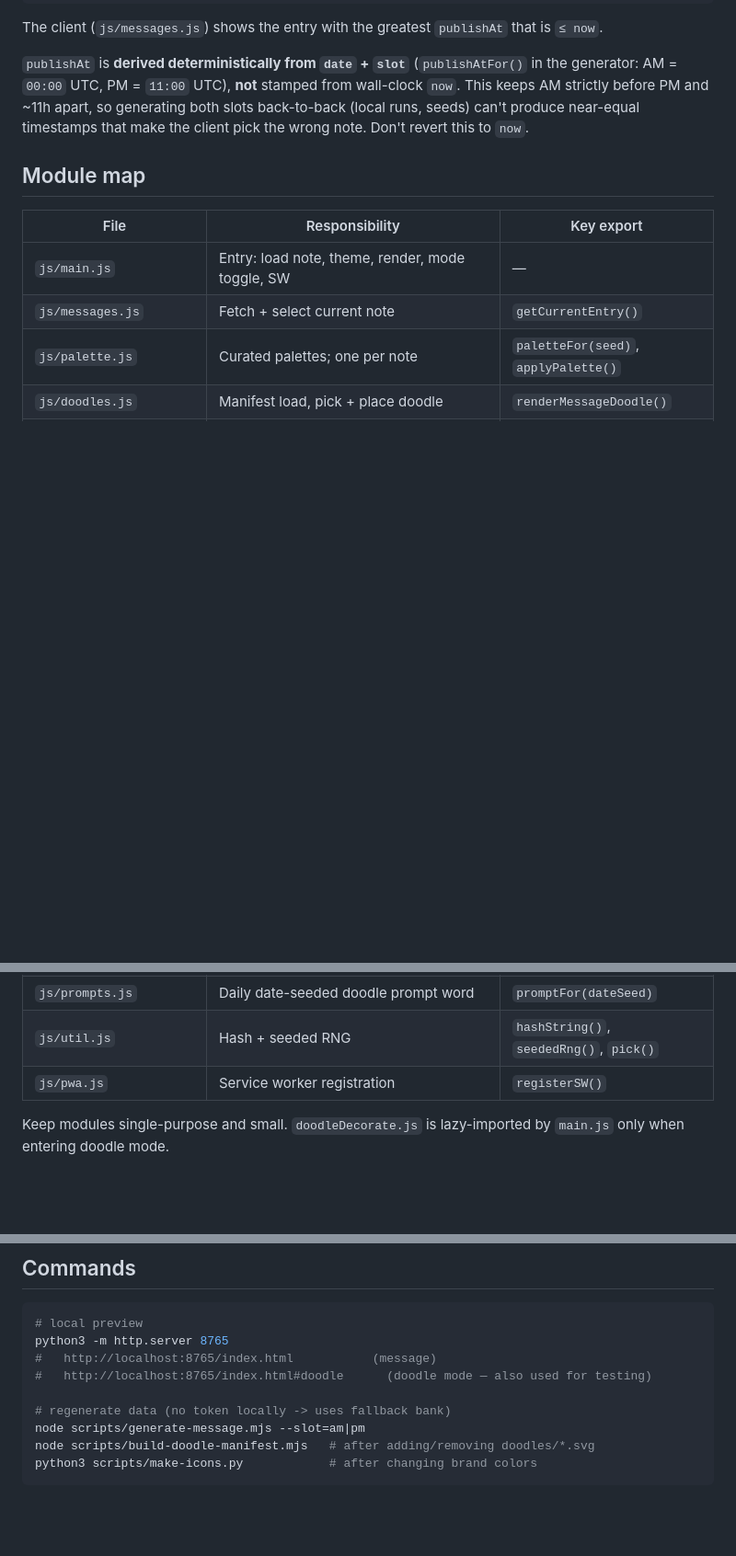
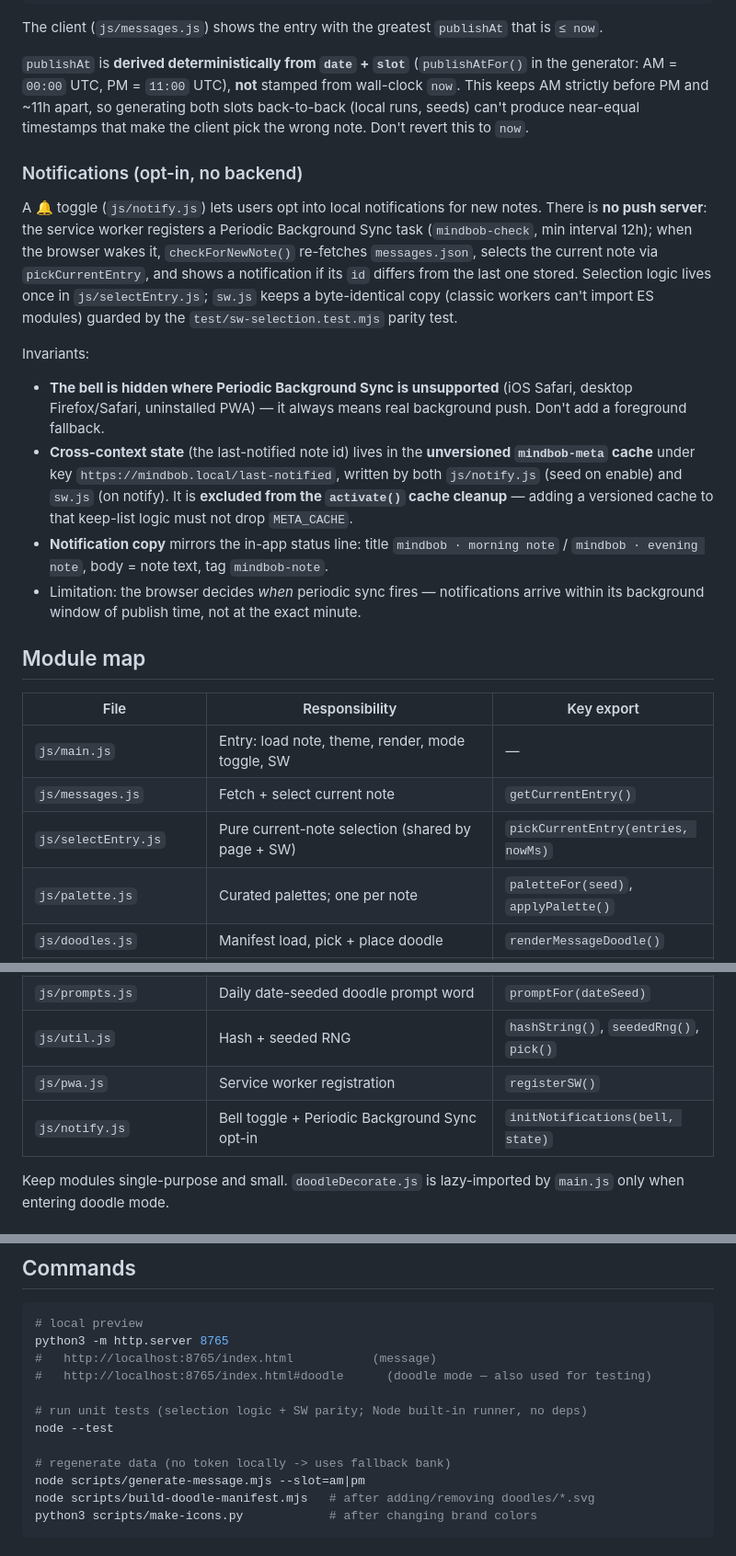
Before and after one commit to tzelynn/mindbob, a Markdown page: CLAUDE.md, 3 parts joined by grey strips. Shown at 92% size. Rendered like a GitHub page; blank space fills up the shorter version.

```diff
--- a/CLAUDE.md
+++ b/CLAUDE.md
@@ -32,12 +32,38 @@ The client (`js/messages.js`) shows the entry with the greatest `publishAt` that
 
 `publishAt` is **derived deterministically from `date` + `slot`** (`publishAtFor()` in the generator: AM = `00:00` UTC, PM = `11:00` UTC), **not** stamped from wall-clock `now`. This keeps AM strictly before PM and ~11h apart, so generating both slots back-to-back (local runs, seeds) can't produce near-equal timestamps that make the client pick the wrong note. Don't revert this to `now`.
 
+### Notifications (opt-in, no backend)
+
+A 🔔 toggle (`js/notify.js`) lets users opt into local notifications for new
+notes. There is **no push server**: the service worker registers a Periodic
+Background Sync task (`mindbob-check`, min interval 12h); when the browser wakes
+it, `checkForNewNote()` re-fetches `messages.json`, selects the current note via
+`pickCurrentEntry`, and shows a notification if its `id` differs from the last
+one stored. Selection logic lives once in `js/selectEntry.js`; `sw.js` keeps a
+byte-identical copy (classic workers can't import ES modules) guarded by the
+`test/sw-selection.test.mjs` parity test.
+
+Invariants:
+- **The bell is hidden where Periodic Background Sync is unsupported** (iOS
+  Safari, desktop Firefox/Safari, uninstalled PWA) — it always means real
+  background push. Don't add a foreground fallback.
+- **Cross-context state** (the last-notified note id) lives in the **unversioned
+  `mindbob-meta` cache** under key `https://mindbob.local/last-notified`, written
+  by both `js/notify.js` (seed on enable) and `sw.js` (on notify). It is
+  **excluded from the `activate()` cache cleanup** — adding a versioned cache to
+  that keep-list logic must not drop `META_CACHE`.
+- **Notification copy** mirrors the in-app status line: title `mindbob · morning
+  note` / `mindbob · evening note`, body = note text, tag `mindbob-note`.
+- Limitation: the browser decides *when* periodic sync fires — notifications
+  arrive within its background window of publish time, not at the exact minute.
+
 ## Module map
 
 | File | Responsibility | Key export |
 |------|----------------|-----------|
 | `js/main.js` | Entry: load note, theme, render, mode toggle, SW | — |
 | `js/messages.js` | Fetch + select current note | `getCurrentEntry()` |
+| `js/selectEntry.js` | Pure current-note selection (shared by page + SW) | `pickCurrentEntry(entries, nowMs)` |
 | `js/palette.js` | Curated palettes; one per note | `paletteFor(seed)`, `applyPalette()` |
 | `js/doodles.js` | Manifest load, pick + place doodle | `renderMessageDoodle()` |
 | `js/messageDecorate.js` | Message mode render | `renderMessage()`, `clearMessage()` |
@@ -45,6 +71,7 @@ The client (`js/messages.js`) shows the entry with the greatest `publishAt` that
 | `js/prompts.js` | Daily date-seeded doodle prompt word | `promptFor(dateSeed)` |
 | `js/util.js` | Hash + seeded RNG | `hashString()`, `seededRng()`, `pick()` |
 | `js/pwa.js` | Service worker registration | `registerSW()` |
+| `js/notify.js` | Bell toggle + Periodic Background Sync opt-in | `initNotifications(bell, state)` |
 
 Keep modules single-purpose and small. `doodleDecorate.js` is lazy-imported by `main.js` only when entering doodle mode.
 
@@ -73,6 +100,9 @@ python3 -m http.server 8765
 #   http://localhost:8765/index.html           (message)
 #   http://localhost:8765/index.html#doodle      (doodle mode — also used for testing)
 
+# run unit tests (selection logic + SW parity; Node built-in runner, no deps)
+node --test
+
 # regenerate data (no token locally -> uses fallback bank)
 node scripts/generate-message.mjs --slot=am|pm
 node scripts/build-doodle-manifest.mjs   # after adding/removing doodles/*.svg
```
Also changed, not shown: README.md (+6 -0 lines).
